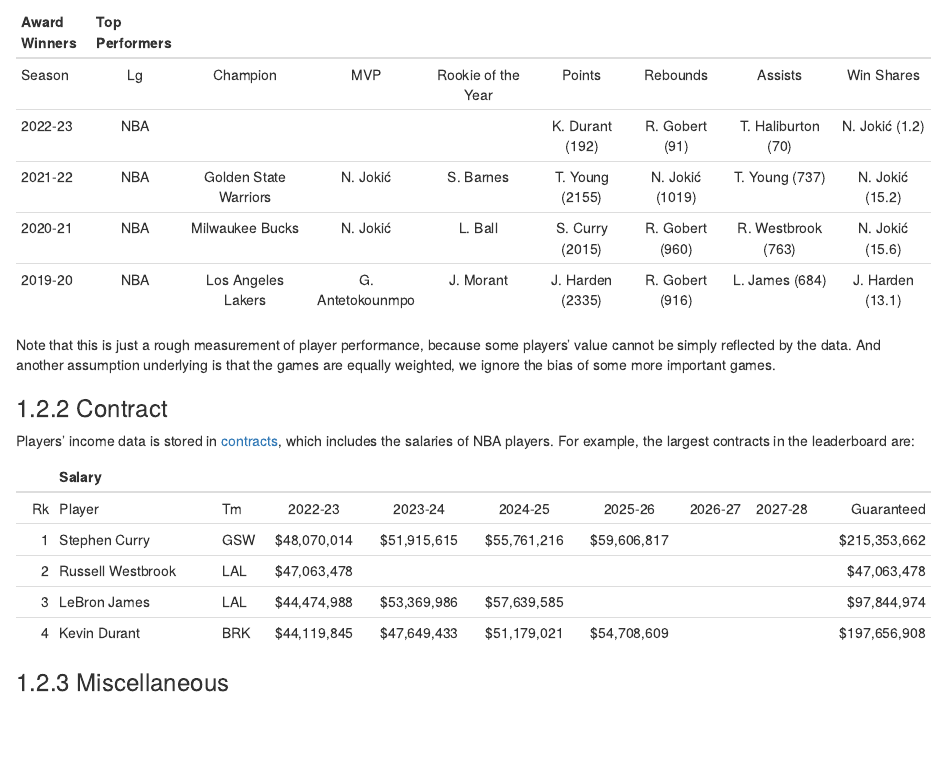
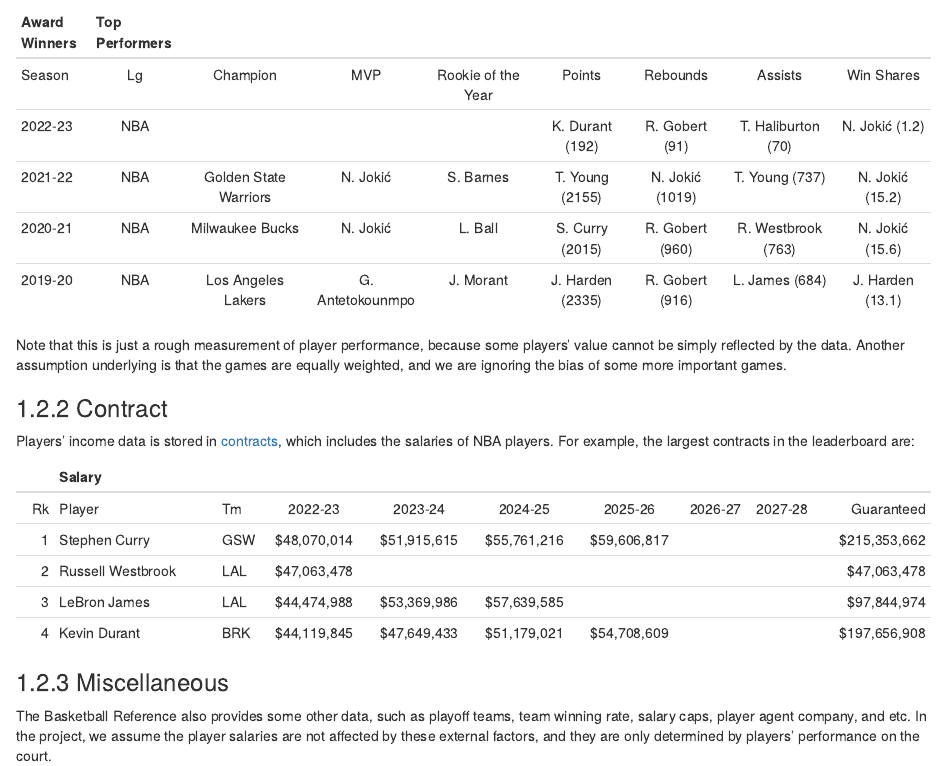
Before and after one commit to EDAV-project-14/NBA_Salary_Analysis, an R Markdown document (proposal.Rmd): the page in a window 1100 px wide, from 550 px down. Rendered offline with R 4.5, knitr and Pandoc, with nearby package versions; drawn as R Markdown's standard HTML page in place of the format the file asks for.

Commit message:
proposal html change

```diff
--- a/proposal.Rmd
+++ b/proposal.Rmd
@@ -22,7 +22,7 @@
 | 2020-21       |      NBA       |    Milwaukee Bucks    |     N. Jokić     |      L. Ball       | S. Curry (2015)  | R. Gobert (960) | R. Westbrook (763) | N. Jokić (15.6)  |
 | 2019-20       |      NBA       |  Los Angeles Lakers   | G. Antetokounmpo |     J. Morant      | J. Harden (2335) | R. Gobert (916) |   L. James (684)   | J. Harden (13.1) |
 
-Note that this is just a rough measurement of player performance, because some players' value cannot be simply reflected by the data. And another assumption underlying is that the games are equally weighted, we ignore the bias of some more important games.
+Note that this is just a rough measurement of player performance, because some players' value cannot be simply reflected by the data. Another assumption underlying is that the games are equally weighted, and we are ignoring the bias of some more important games.
 
 
 ### Contract
@@ -39,3 +39,5 @@
 
 
 ### Miscellaneous
+
+The Basketball Reference also provides some other data, such as playoff teams, team winning rate, salary caps, player agent company, and etc. In the project, we assume the player salaries are not affected by these external factors, and they are only determined by players' performance on the court.
```
